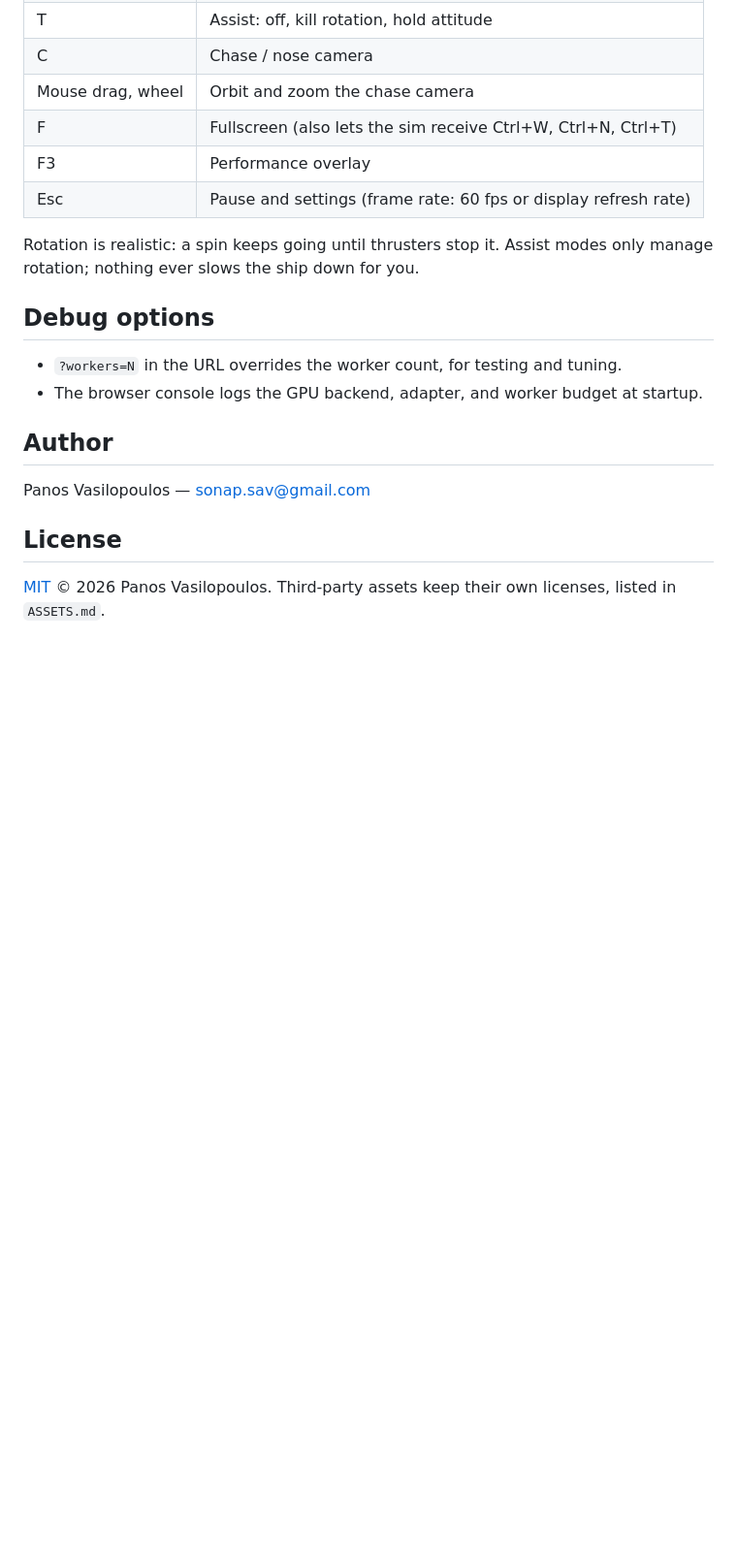
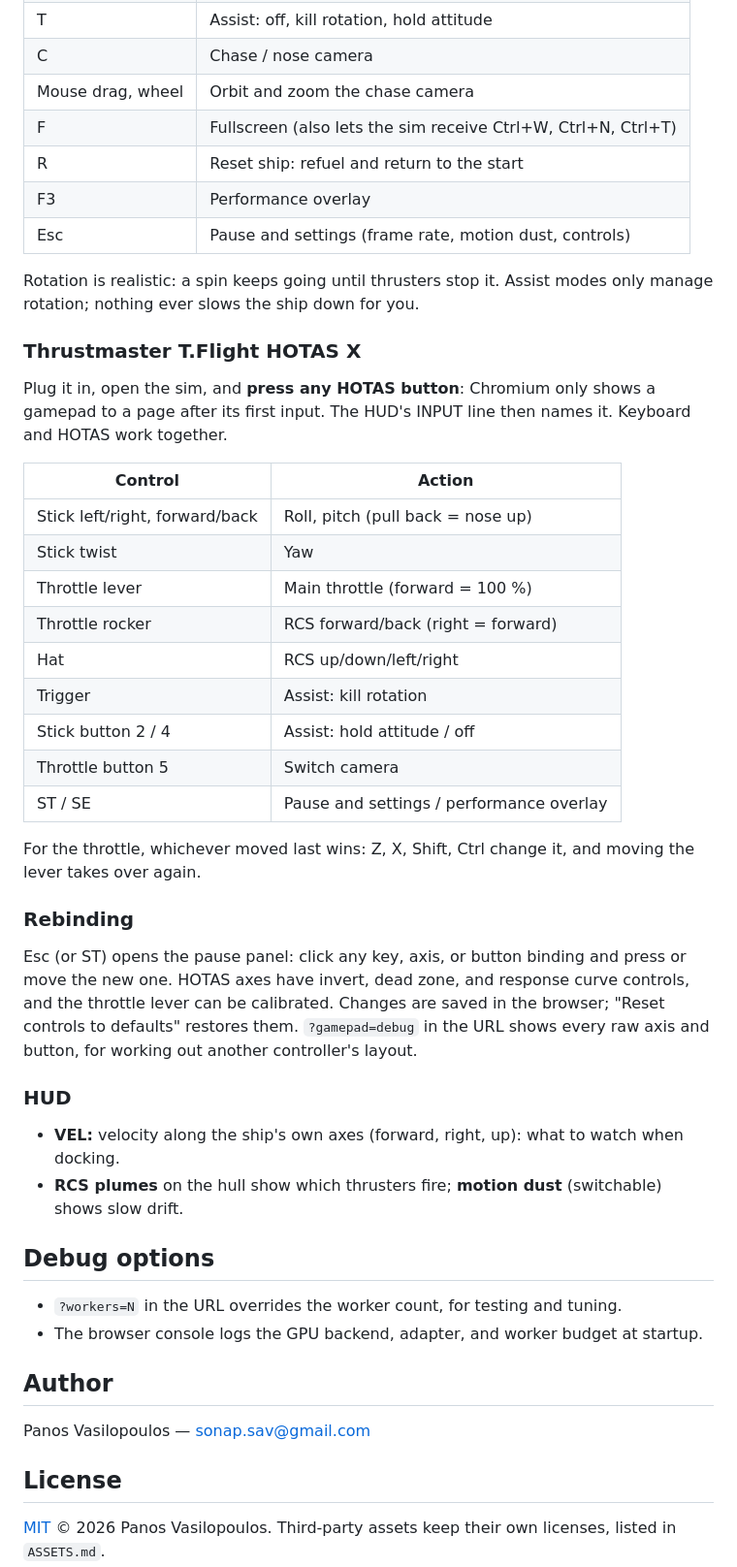
Before and after one commit to SonapSav/nano-ss, a Markdown page: README.md, the part around one of its changes. Shown at 97% size. Drawn GitHub-style; blank space fills up the shorter version.

Commit message:
docs: record HOTAS mapping and RCS decisions, complete Stage 2
Co-Authored-By: Claude Opus 5.5 <noreply@anthropic.com>

```diff
--- a/README.md
+++ b/README.md
@@ -82,10 +82,38 @@ Each target is a one-line `docker compose` call in the [Makefile](Makefile).
 | C | Chase / nose camera |
 | Mouse drag, wheel | Orbit and zoom the chase camera |
 | F | Fullscreen (also lets the sim receive Ctrl+W, Ctrl+N, Ctrl+T) |
+| R | Reset ship: refuel and return to the start |
 | F3 | Performance overlay |
-| Esc | Pause and settings (frame rate: 60 fps or display refresh rate) |
+| Esc | Pause and settings (frame rate, motion dust, controls) |
 
 Rotation is realistic: a spin keeps going until thrusters stop it. Assist modes only manage rotation; nothing ever slows the ship down for you.
+
+### Thrustmaster T.Flight HOTAS X
+
+Plug it in, open the sim, and **press any HOTAS button**: Chromium only shows a gamepad to a page after its first input. The HUD's INPUT line then names it. Keyboard and HOTAS work together.
+
+| Control | Action |
+|---|---|
+| Stick left/right, forward/back | Roll, pitch (pull back = nose up) |
+| Stick twist | Yaw |
+| Throttle lever | Main throttle (forward = 100 %) |
+| Throttle rocker | RCS forward/back (right = forward) |
+| Hat | RCS up/down/left/right |
+| Trigger | Assist: kill rotation |
+| Stick button 2 / 4 | Assist: hold attitude / off |
+| Throttle button 5 | Switch camera |
+| ST / SE | Pause and settings / performance overlay |
+
+For the throttle, whichever moved last wins: Z, X, Shift, Ctrl change it, and moving the lever takes over again.
+
+### Rebinding
+
+Esc (or ST) opens the pause panel: click any key, axis, or button binding and press or move the new one. HOTAS axes have invert, dead zone, and response curve controls, and the throttle lever can be calibrated. Changes are saved in the browser; "Reset controls to defaults" restores them. `?gamepad=debug` in the URL shows every raw axis and button, for working out another controller's layout.
+
+### HUD
+
+- **VEL:** velocity along the ship's own axes (forward, right, up): what to watch when docking.
+- **RCS plumes** on the hull show which thrusters fire; **motion dust** (switchable) shows slow drift.
 
 ## Debug options
 
```
Also changed, not shown: other parts of README.md (+1 -1 lines), PROJECT.md (+16 -2 lines).
